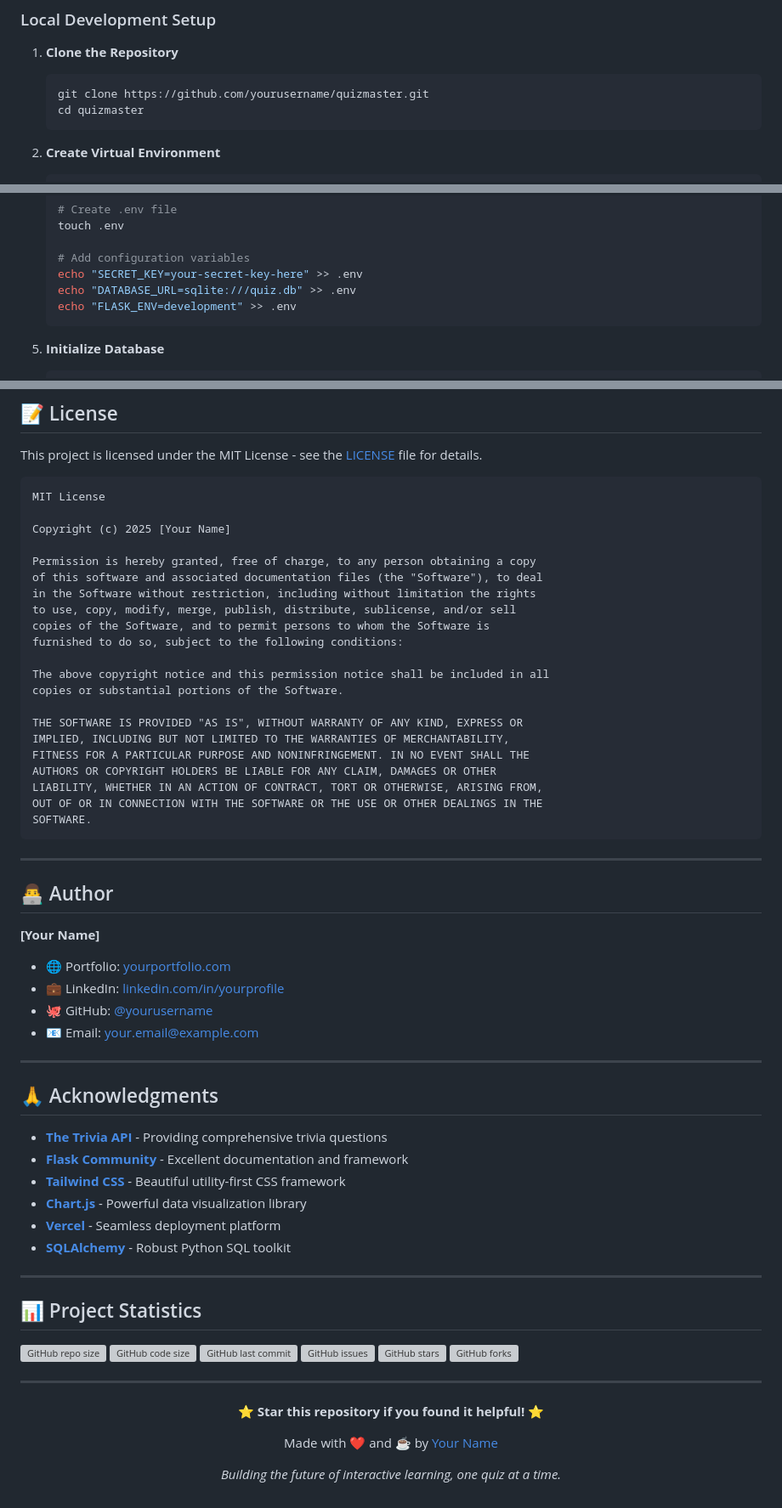
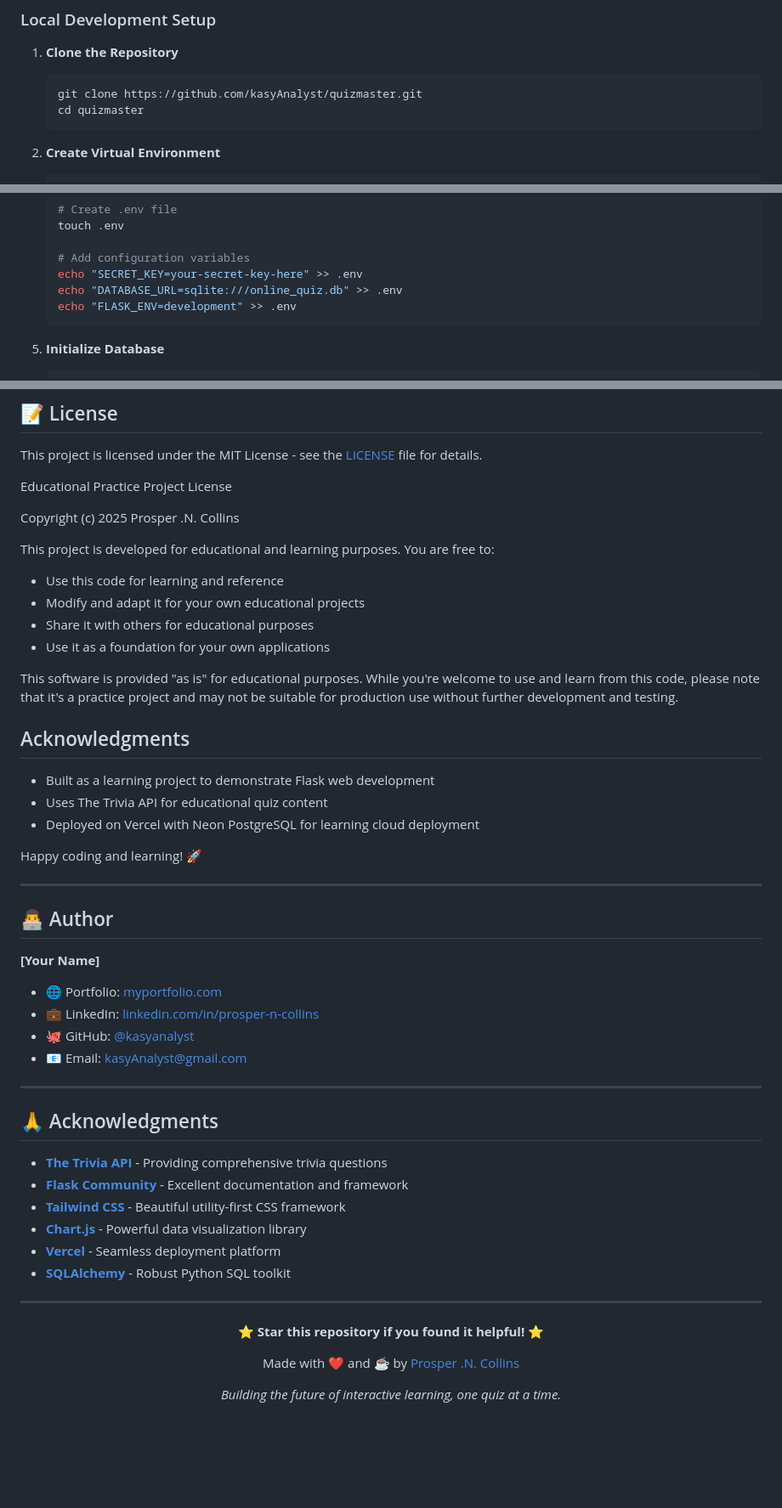
Before and after one commit to kasyAnalyst/quizmaster, a Markdown page: README.md, 3 parts joined by grey strips. Shown: that part at 85% size. GitHub-like rendering; blank space fills up the shorter version; grey boxes are pictures that could not be loaded.

````diff
--- a/README.md
+++ b/README.md
@@ -136,7 +137,7 @@ QuizMaster/
 
 1. **Clone the Repository**
    ```bash
-   git clone https://github.com/yourusername/quizmaster.git
+   git clone https://github.com/kasyAnalyst/quizmaster.git
    cd quizmaster
    ```
 
@@ -163,7 +164,7 @@ QuizMaster/
 
    # Add configuration variables
    echo "SECRET_KEY=your-secret-key-here" >> .env
-   echo "DATABASE_URL=sqlite:///quiz.db" >> .env
+   echo "DATABASE_URL=sqlite:///online_quiz.db" >> .env
    echo "FLASK_ENV=development" >> .env
    ```
 
@@ -387,39 +388,36 @@ Contributions are welcome and appreciated! Here's how to get involved:
 
 This project is licensed under the MIT License - see the [LICENSE](LICENSE) file for details.
 
-```
-MIT License
+Educational Practice Project License
 
-Copyright (c) 2025 [Your Name]
+Copyright (c) 2025 Prosper .N. Collins
 
-Permission is hereby granted, free of charge, to any person obtaining a copy
-of this software and associated documentation files (the "Software"), to deal
-in the Software without restriction, including without limitation the rights
-to use, copy, modify, merge, publish, distribute, sublicense, and/or sell
-copies of the Software, and to permit persons to whom the Software is
-furnished to do so, subject to the following conditions:
+This project is developed for educational and learning purposes. You are free to:
+- Use this code for learning and reference
+- Modify and adapt it for your own educational projects
+- Share it with others for educational purposes
+- Use it as a foundation for your own applications
 
-The above copyright notice and this permission notice shall be included in all
-copies or substantial portions of the Software.
+This software is provided "as is" for educational purposes. While you're welcome
+to use and learn from this code, please note that it's a practice project and
+may not be suitable for production use without further development and testing.
 
-THE SOFTWARE IS PROVIDED "AS IS", WITHOUT WARRANTY OF ANY KIND, EXPRESS OR
-IMPLIED, INCLUDING BUT NOT LIMITED TO THE WARRANTIES OF MERCHANTABILITY,
-FITNESS FOR A PARTICULAR PURPOSE AND NONINFRINGEMENT. IN NO EVENT SHALL THE
-AUTHORS OR COPYRIGHT HOLDERS BE LIABLE FOR ANY CLAIM, DAMAGES OR OTHER
-LIABILITY, WHETHER IN AN ACTION OF CONTRACT, TORT OR OTHERWISE, ARISING FROM,
-OUT OF OR IN CONNECTION WITH THE SOFTWARE OR THE USE OR OTHER DEALINGS IN THE
-SOFTWARE.
-```
+## Acknowledgments
+- Built as a learning project to demonstrate Flask web development
+- Uses The Trivia API for educational quiz content
+- Deployed on Vercel with Neon PostgreSQL for learning cloud deployment
+
+Happy coding and learning! 🚀
 
 ---
 
 ## 👨‍💻 Author
 
 **[Your Name]**
-- 🌐 Portfolio: [yourportfolio.com](https://yourportfolio.com)
-- 💼 LinkedIn: [linkedin.com/in/yourprofile](https://linkedin.com/in/yourprofile)
-- 🐙 GitHub: [@yourusername](https://github.com/yourusername)
-- 📧 Email: your.email@example.com
+- 🌐 Portfolio: [myportfolio.com](https://github.com/kasyAnalyst/portfolio)
+- 💼 LinkedIn: [linkedin.com/in/prosper-n-collins](https://www.linkedin.com/in/prosper-n-collins-919b9a191/)
+- 🐙 GitHub: [@kasyanalyst](https://github.com/kasyAnalyst)
+- 📧 Email: kasyAnalyst@gmail.com
 
 ---
 
@@ -434,22 +432,11 @@ SOFTWARE.
 
 ---
 
-## 📊 Project Statistics
-
-![GitHub repo size](https://img.shields.io/github/repo-size/yourusername/quizmaster)
-![GitHub code size](https://img.shields.io/github/languages/code-size/yourusername/quizmaster)
-![GitHub last commit](https://img.shields.io/github/last-commit/yourusername/quizmaster)
-![GitHub issues](https://img.shields.io/github/issues/yourusername/quizmaster)
-![GitHub stars](https://img.shields.io/github/stars/yourusername/quizmaster?style=social)
-![GitHub forks](https://img.shields.io/github/forks/yourusername/quizmaster?style=social)
-
----
-
 <div align="center">
 
   **⭐ Star this repository if you found it helpful! ⭐**
 
-  Made with ❤️ and ☕ by [Your Name](https://github.com/yourusername)
+  Made with ❤️ and ☕ by [Prosper .N. Collins](https://github.com/kasyAnalyst)
 
   *Building the future of interactive learning, one quiz at a time.*
 
````
Also changed, not shown: other parts of README.md (+5 -4 lines).
